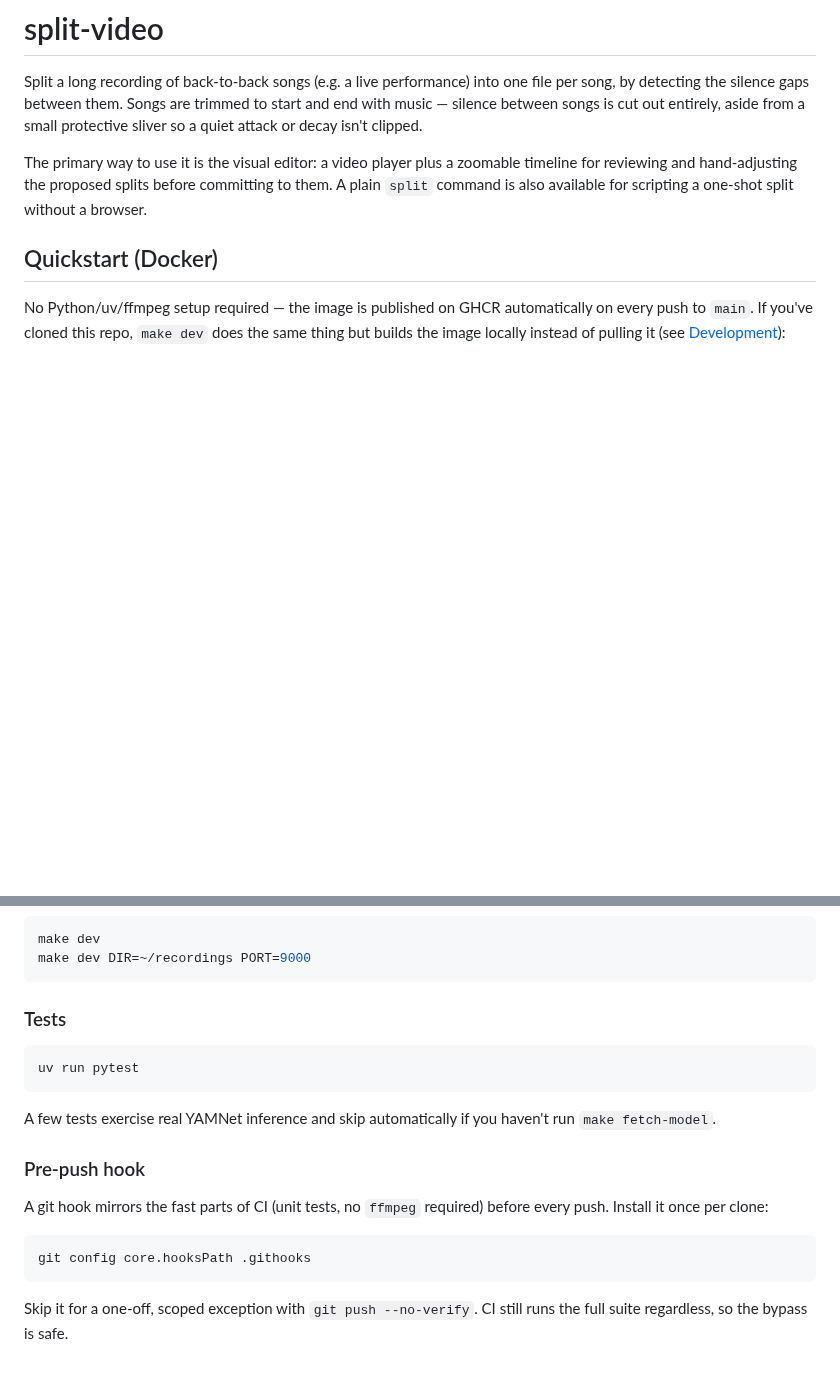
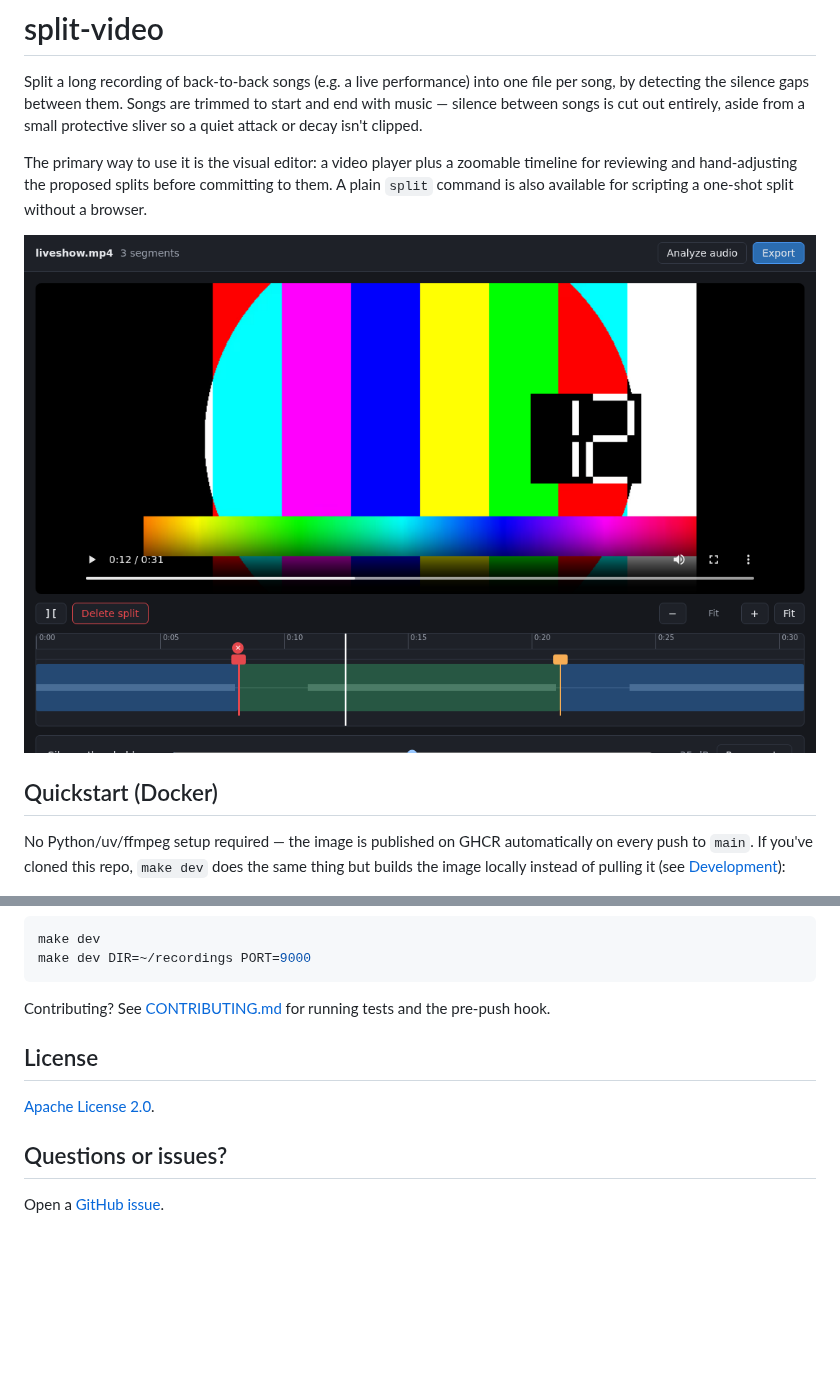
Before and after one commit to leejianrong/split-video, a Markdown page: README.md, 2 parts joined by grey strips. Rendered like a GitHub page; pictures changed too: docs/editor-screenshot.png (added); blank space fills up the shorter version.

````diff
--- a/README.md
+++ b/README.md
@@ -10,6 +10,8 @@ The primary way to use it is the visual editor: a video player plus a
 zoomable timeline for reviewing and hand-adjusting the proposed splits
 before committing to them. A plain `split` command is also available for
 scripting a one-shot split without a browser.
+
+![The visual editor: a video player above a zoomable timeline showing a waveform, colored segment bands, and split markers](docs/editor-screenshot.png)
 
 ## Quickstart (Docker)
 
@@ -188,23 +190,13 @@ make dev
 make dev DIR=~/recordings PORT=9000
 ```
 
-### Tests
+Contributing? See [CONTRIBUTING.md](CONTRIBUTING.md) for running tests and
+the pre-push hook.
 
-```bash
-uv run pytest
-```
+## License
 
-A few tests exercise real YAMNet inference and skip automatically if you
-haven't run `make fetch-model`.
+[Apache License 2.0](LICENSE).
 
-### Pre-push hook
+## Questions or issues?
 
-A git hook mirrors the fast parts of CI (unit tests, no `ffmpeg` required)
-before every push. Install it once per clone:
-
-```bash
-git config core.hooksPath .githooks
-```
-
-Skip it for a one-off, scoped exception with `git push --no-verify`. CI
-still runs the full suite regardless, so the bypass is safe.
+Open a [GitHub issue](https://github.com/leejianrong/split-video/issues).
````
Also changed, not shown: CONTRIBUTING.md (added, +26 -0 lines), 2 other files.
